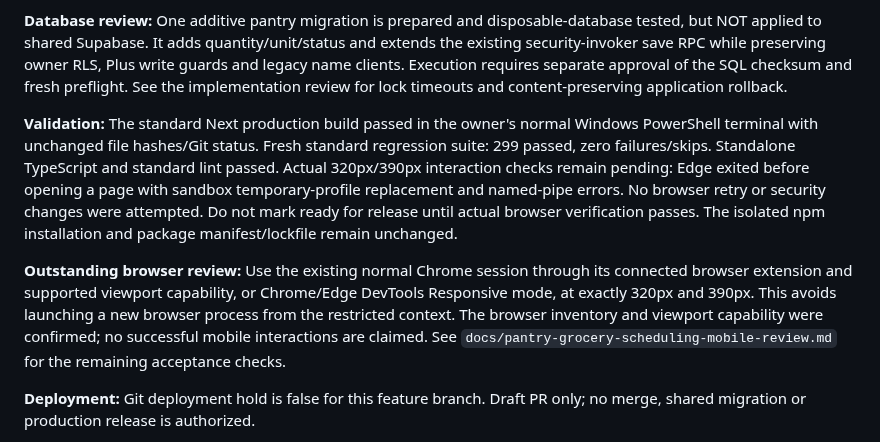
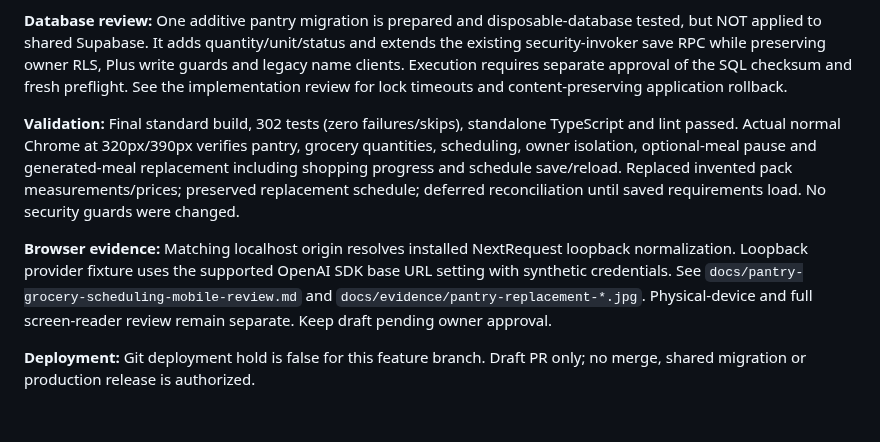
Before and after one commit to ljhooks6/smartcart, a Markdown page: docs/pantry-grocery-scheduling-pr-draft.md, the part around the change. GitHub-like rendering; blank space fills up the shorter version.

```diff
--- a/docs/pantry-grocery-scheduling-pr-draft.md
+++ b/docs/pantry-grocery-scheduling-pr-draft.md
@@ -8,9 +8,9 @@ The branch starts from production `b6909d07cb1808c5d427864d56aff8224059c2e3`; no
 
 **Database review:** One additive pantry migration is prepared and disposable-database tested, but NOT applied to shared Supabase. It adds quantity/unit/status and extends the existing security-invoker save RPC while preserving owner RLS, Plus write guards and legacy name clients. Execution requires separate approval of the SQL checksum and fresh preflight. See the implementation review for lock timeouts and content-preserving application rollback.
 
-**Validation:** The standard Next production build passed in the owner's normal Windows PowerShell terminal with unchanged file hashes/Git status. Fresh standard regression suite: 299 passed, zero failures/skips. Standalone TypeScript and standard lint passed. Actual 320px/390px interaction checks remain pending: Edge exited before opening a page with sandbox temporary-profile replacement and named-pipe errors. No browser retry or security changes were attempted. Do not mark ready for release until actual browser verification passes. The isolated npm installation and package manifest/lockfile remain unchanged.
+**Validation:** Final standard build, 302 tests (zero failures/skips), standalone TypeScript and lint passed. Actual normal Chrome at 320px/390px verifies pantry, grocery quantities, scheduling, owner isolation, optional-meal pause and generated-meal replacement including shopping progress and schedule save/reload. Replaced invented pack measurements/prices; preserved replacement schedule; deferred reconciliation until saved requirements load. No security guards were changed.
 
-**Outstanding browser review:** Use the existing normal Chrome session through its connected browser extension and supported viewport capability, or Chrome/Edge DevTools Responsive mode, at exactly 320px and 390px. This avoids launching a new browser process from the restricted context. The browser inventory and viewport capability were confirmed; no successful mobile interactions are claimed. See `docs/pantry-grocery-scheduling-mobile-review.md` for the remaining acceptance checks.
+**Browser evidence:** Matching localhost origin resolves installed NextRequest loopback normalization. Loopback provider fixture uses the supported OpenAI SDK base URL setting with synthetic credentials. See `docs/pantry-grocery-scheduling-mobile-review.md` and `docs/evidence/pantry-replacement-*.jpg`. Physical-device and full screen-reader review remain separate. Keep draft pending owner approval.
 
 **Deployment:** Git deployment hold is false for this feature branch. Draft PR only; no merge, shared migration or production release is authorized.
 
```
Also changed, not shown: docs/pantry-grocery-scheduling-mobile-review.md (+31 -5 lines), docs/pantry-grocery-scheduling-review.md (+1 -1 lines), docs/pantry-quantity-migration-review.md (added, +43 -0 lines), docs/evidence/pantry-replacement-320.jpg (added), docs/evidence/pantry-replacement-390.jpg (added), 8 other files.
